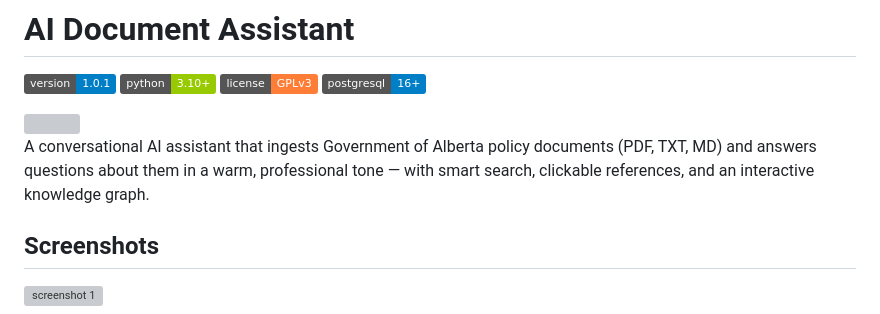
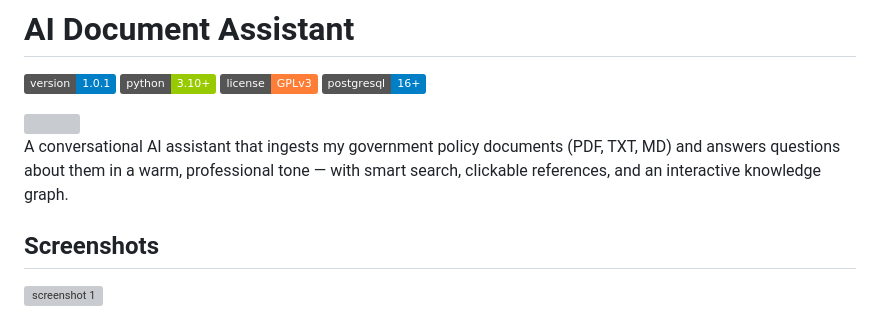
Before and after one commit to trashpandas/ai-document-assistant, a Markdown page: README.md, the part around the change. Rendered like a GitHub page; badges without logos; grey boxes are pictures that could not be loaded.

```diff
--- a/README.md
+++ b/README.md
@@ -8,7 +8,7 @@
 <img src=https://github.com/trashpandas/ai-document-assistant/blob/main/assets/banner.png>
 
 
-A conversational AI assistant that ingests Government of Alberta policy documents (PDF, TXT, MD) and answers questions about them in a warm, professional tone — with smart search, clickable references, and an interactive knowledge graph.
+A conversational AI assistant that ingests my government policy documents (PDF, TXT, MD) and answers questions about them in a warm, professional tone — with smart search, clickable references, and an interactive knowledge graph.
 
 ## Screenshots
 ![screenshot 1](https://github.com/trashpandas/ai-document-assistant/blob/main/assets/Screenshot1.png)
```
